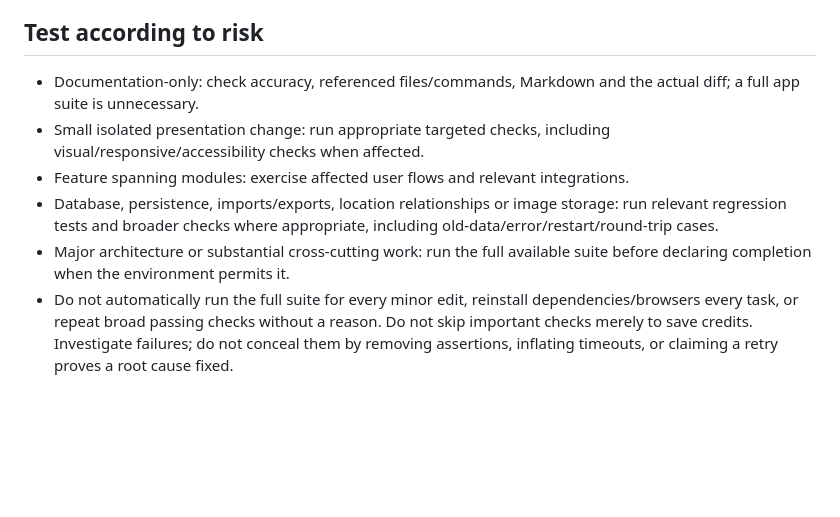
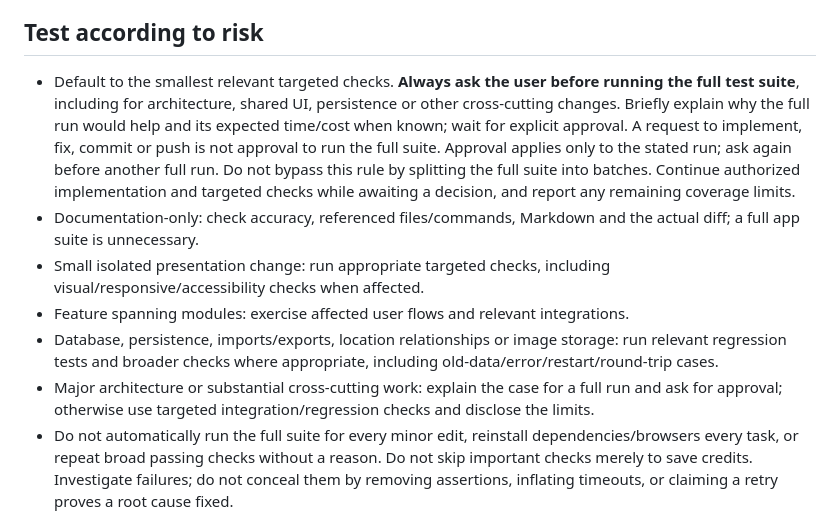
Before and after one commit to christopherchance058-dev/WORLDFORGE, a Markdown page: AGENTS.md, the part around the change. Rendered like a GitHub page; blank space fills up the shorter version.

Commit message:
Require user approval before full test suite runs

```diff
--- a/AGENTS.md
+++ b/AGENTS.md
@@ -83,11 +83,12 @@ These are the default instructions for future coding tasks in this repository. U
 
 ## Test according to risk
 
+- Default to the smallest relevant targeted checks. **Always ask the user before running the full test suite**, including for architecture, shared UI, persistence or other cross-cutting changes. Briefly explain why the full run would help and its expected time/cost when known; wait for explicit approval. A request to implement, fix, commit or push is not approval to run the full suite. Approval applies only to the stated run; ask again before another full run. Do not bypass this rule by splitting the full suite into batches. Continue authorized implementation and targeted checks while awaiting a decision, and report any remaining coverage limits.
 - Documentation-only: check accuracy, referenced files/commands, Markdown and the actual diff; a full app suite is unnecessary.
 - Small isolated presentation change: run appropriate targeted checks, including visual/responsive/accessibility checks when affected.
 - Feature spanning modules: exercise affected user flows and relevant integrations.
 - Database, persistence, imports/exports, location relationships or image storage: run relevant regression tests and broader checks where appropriate, including old-data/error/restart/round-trip cases.
-- Major architecture or substantial cross-cutting work: run the full available suite before declaring completion when the environment permits it.
+- Major architecture or substantial cross-cutting work: explain the case for a full run and ask for approval; otherwise use targeted integration/regression checks and disclose the limits.
 - Do not automatically run the full suite for every minor edit, reinstall dependencies/browsers every task, or repeat broad passing checks without a reason. Do not skip important checks merely to save credits. Investigate failures; do not conceal them by removing assertions, inflating timeouts, or claiming a retry proves a root cause fixed.
 - If a check cannot run, state why and what remains unverified. Claim a test passed only after observing its successful execution; source inspection, test counts, old reports and CI configuration are not current passing results.
 
```
Also changed, not shown: PROJECT_CONTEXT.md (+2 -1 lines).
